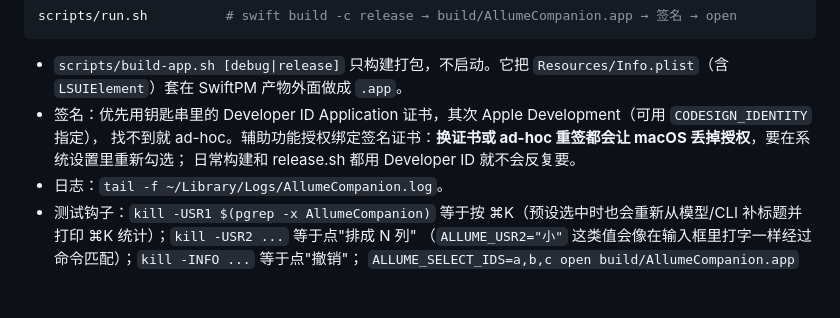
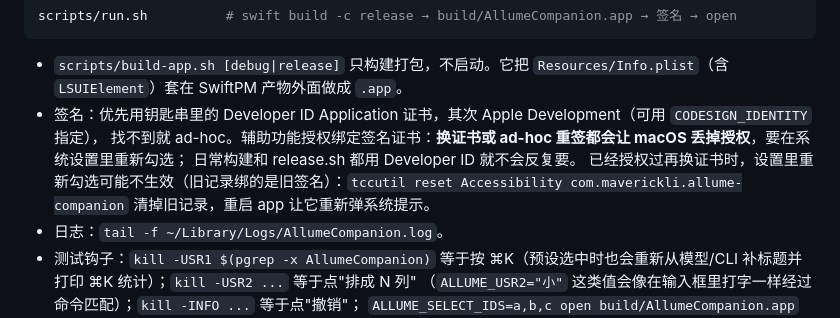
Before and after one commit to mmssddss/allume-companion, a Markdown page: README.md, the part around the change. GitHub-like rendering; blank space fills up the shorter version.

Commit message:
README: how to recover the Accessibility grant after a signing change
Co-Authored-By: Claude Fable 5.1 <noreply@anthropic.com>

```diff
--- a/README.md
+++ b/README.md
@@ -17,6 +17,8 @@ scripts/run.sh          # swift build -c release → build/AllumeCompanion.app
 - 签名：优先用钥匙串里的 Developer ID Application 证书，其次 Apple Development（可用 `CODESIGN_IDENTITY` 指定），
   找不到就 ad-hoc。辅助功能授权绑定签名证书：**换证书或 ad-hoc 重签都会让 macOS 丢掉授权**，要在系统设置里重新勾选；
   日常构建和 release.sh 都用 Developer ID 就不会反复要。
+  已经授权过再换证书时，设置里重新勾选可能不生效（旧记录绑的是旧签名）：`tccutil reset Accessibility com.maverickli.allume-companion`
+  清掉旧记录，重启 app 让它重新弹系统提示。
 - 日志：`tail -f ~/Library/Logs/AllumeCompanion.log`。
 - 测试钩子：`kill -USR1 $(pgrep -x AllumeCompanion)` 等于按 ⌘K（预设选中时也会重新从模型/CLI 补标题并打印 ⌘K 统计）；`kill -USR2 ...` 等于点"排成 N 列"
   （`ALLUME_USR2="小"` 这类值会像在输入框里打字一样经过命令匹配）；`kill -INFO ...` 等于点"撤销"；
```
